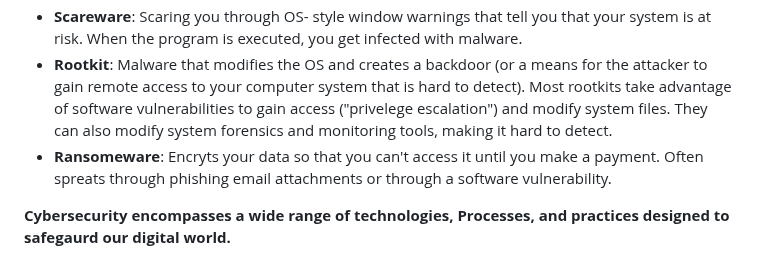
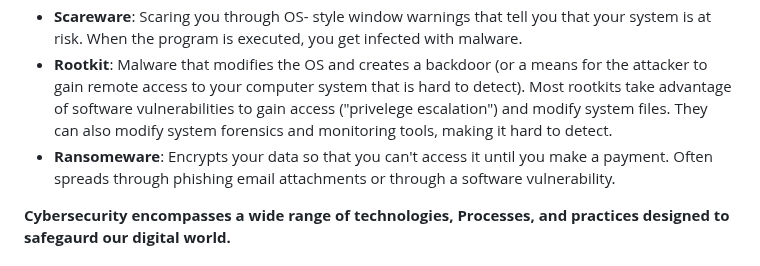
Before and after one commit to conie151/conie151.github.io, a Markdown page: posts/Notes/CH1TheAbsoluteBeginner'sGuideToCybersecurity.md, the part around the change. GitHub-like rendering.

```diff
--- a/posts/Notes/CH1TheAbsoluteBeginner'sGuideToCybersecurity.md
+++ b/posts/Notes/CH1TheAbsoluteBeginner'sGuideToCybersecurity.md
@@ -37,7 +37,7 @@ Let's Review. _What is Malware?_: Malware, or malicious software, is code that c
 - **Adware**: Automatically delivers ads to a user, mostly on a web browser. It commonly comes with spyware, and is often installed with some versions of (vulnerable) software.
 - **Scareware**: Scaring you through OS- style window warnings that tell you that your system is at risk. When the program is executed, you get infected with malware.
 - **Rootkit**: Malware that modifies the OS and creates a backdoor (or a means for the attacker to gain remote access to your computer system that is hard to detect). Most rootkits take advantage of software vulnerabilities to gain access ("privelege escalation") and modify system files. They can also modify system forensics and monitoring tools, making it hard to detect.
-- **Ransomeware**: Encryts your data so that you can't access it until you make a payment. Often spreats through phishing email attachments or through a software vulnerability.
+- **Ransomeware**: Encrypts your data so that you can't access it until you make a payment. Often spreads through phishing email attachments or through a software vulnerability.
 
 **Cybersecurity encompasses a wide range of technologies, Processes, and practices designed to safegaurd our digital world.**
 
```
